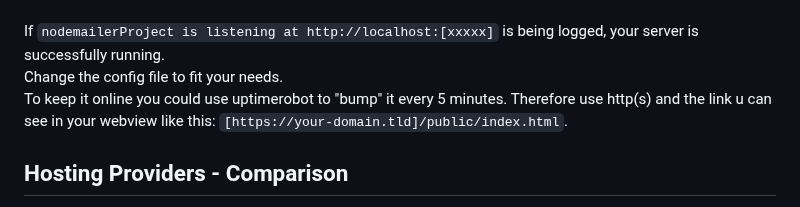
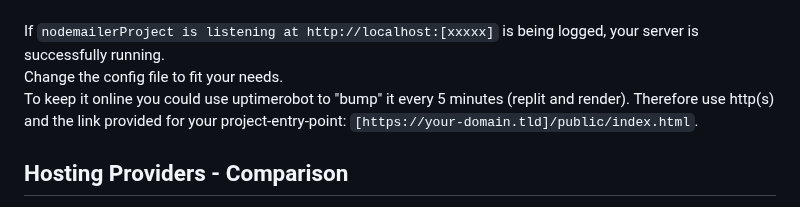
Before and after one commit to AquaJo/aquaMailer, a Markdown page: README.md, the part around the change. Rendered like a GitHub page.

```diff
--- a/README.md
+++ b/README.md
@@ -30,7 +30,7 @@ After that, your project should start.
 
 If `nodemailerProject is listening at http://localhost:[xxxxx]` is being logged, your server is successfully running.\
 Change the config file to fit your needs.\
-To keep it online you could use uptimerobot to "bump" it every 5 minutes. Therefore use http(s) and the link u can see in your webview like this: `[https://your-domain.tld]/public/index.html`.
+To keep it online you could use uptimerobot to "bump" it every 5 minutes (replit and render). Therefore use http(s) and the link provided for your project-entry-point: `[https://your-domain.tld]/public/index.html`.
 
 
 ## Hosting Providers - Comparison
```
